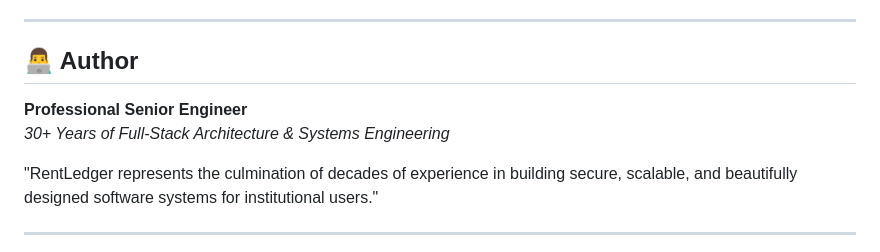
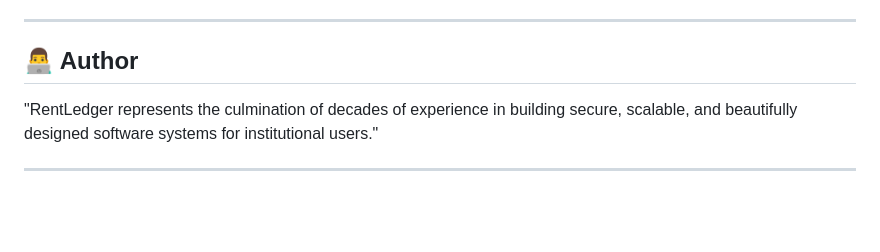
Before and after one commit to rajkrish0608/Rent-ledger, a Markdown page: README.md, the part around the change. Drawn GitHub-style; blank space fills up the shorter version.

```diff
--- a/README.md
+++ b/README.md
@@ -114,8 +114,6 @@ Developed with a **Privacy-by-Design** approach:
 
 ## 👨‍💻 Author
 
-**Professional Senior Engineer**
-*30+ Years of Full-Stack Architecture & Systems Engineering*
 
 "RentLedger represents the culmination of decades of experience in building secure, scalable, and beautifully designed software systems for institutional users."
 
```
